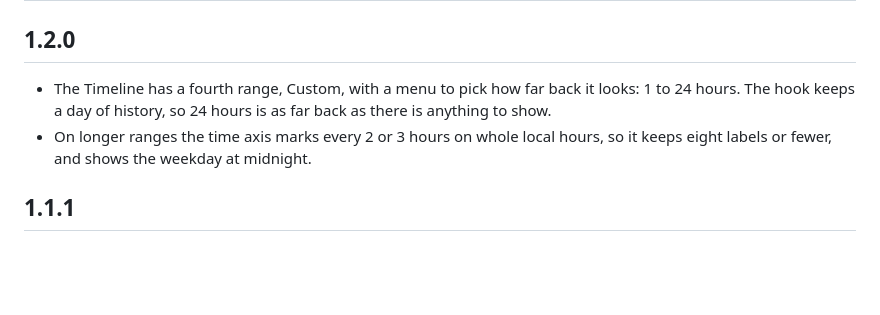
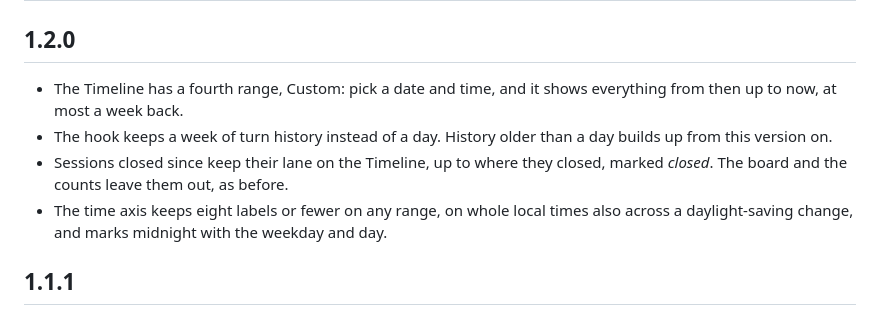
Before and after one commit to rwijnen/ai-session-radar, a Markdown page: CHANGELOG.md, the part around the change. GitHub-like rendering; blank space fills up the shorter version.

```diff
--- a/CHANGELOG.md
+++ b/CHANGELOG.md
@@ -2,10 +2,14 @@
 
 ## 1.2.0
 
-- The Timeline has a fourth range, Custom, with a menu to pick how far back it looks: 1 to 24
-  hours. The hook keeps a day of history, so 24 hours is as far back as there is anything to show.
-- On longer ranges the time axis marks every 2 or 3 hours on whole local hours, so it keeps eight
-  labels or fewer, and shows the weekday at midnight.
+- The Timeline has a fourth range, Custom: pick a date and time, and it shows everything from then
+  up to now, at most a week back.
+- The hook keeps a week of turn history instead of a day. History older than a day builds up from
+  this version on.
+- Sessions closed since keep their lane on the Timeline, up to where they closed, marked
+  *closed*. The board and the counts leave them out, as before.
+- The time axis keeps eight labels or fewer on any range, on whole local times also across a
+  daylight-saving change, and marks midnight with the weekday and day.
 
 ## 1.1.1
 
```
Also changed, not shown: README.md (+6 -6 lines), Docs/screenshots/timeline.png, 8 other files.
